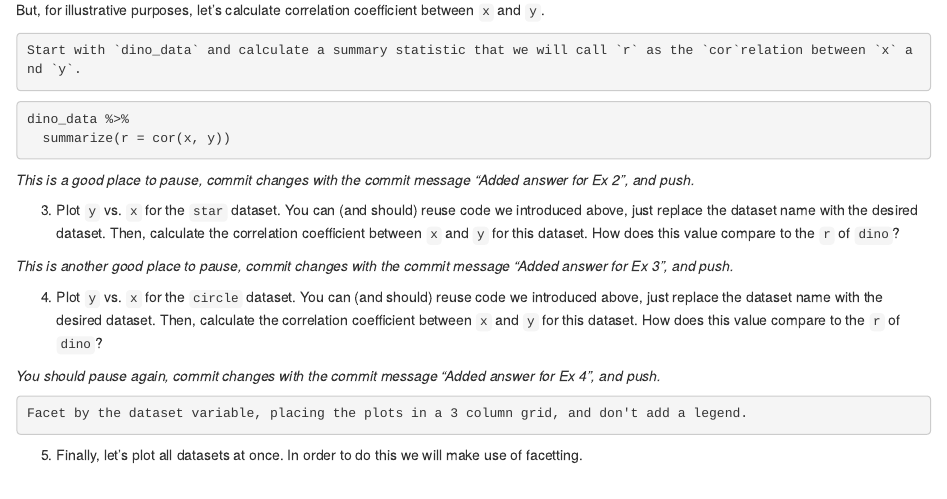
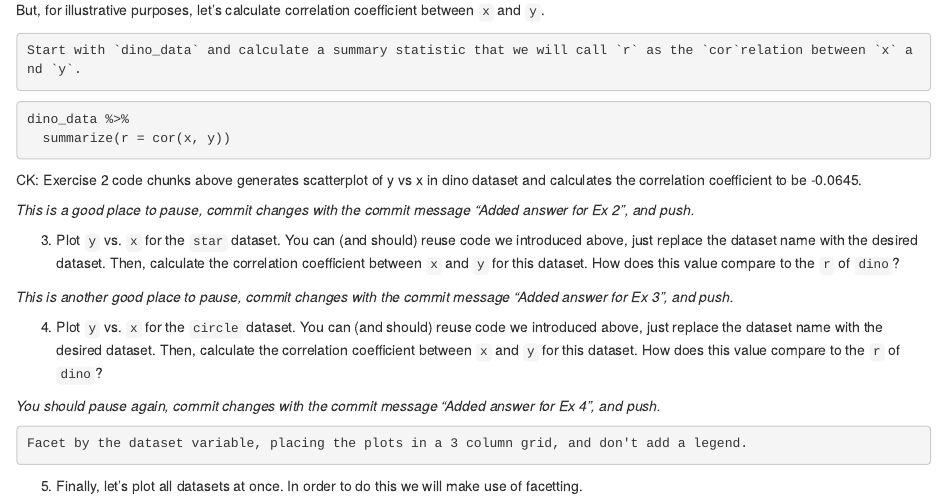
Before and after one commit to bst-urmc/lab-1-chris, an R Markdown document (lab01-hello-r.Rmd): the page in a window 1100 px wide, from 1520 px down. Rendered offline with R 4.5, knitr and Pandoc, with nearby package versions; the code chunks are not run, so their results and figures are left out.

Commit message:
Added answer to Ex 2

````diff
--- a/lab01-hello-r.Rmd
+++ b/lab01-hello-r.Rmd
@@ -93,6 +93,8 @@ dino_data %>%
   summarize(r = cor(x, y))
 ```
 
+CK: Exercise 2 code chunks above generates scatterplot of y vs x in dino dataset and calculates the correlation coefficient to be -0.0645.
+
 *This is a good place to pause, commit changes with the commit message "Added answer for Ex 2", and push.*
 
 3. Plot `y` vs. `x` for the `star` dataset. You can (and should) reuse code we introduced above, just replace the dataset name with the desired dataset. Then, calculate the correlation coefficient between `x` and `y` for this dataset. How does this value compare to the `r` of `dino`?
````
Also changed, not shown: lab01-hello-r.html.
